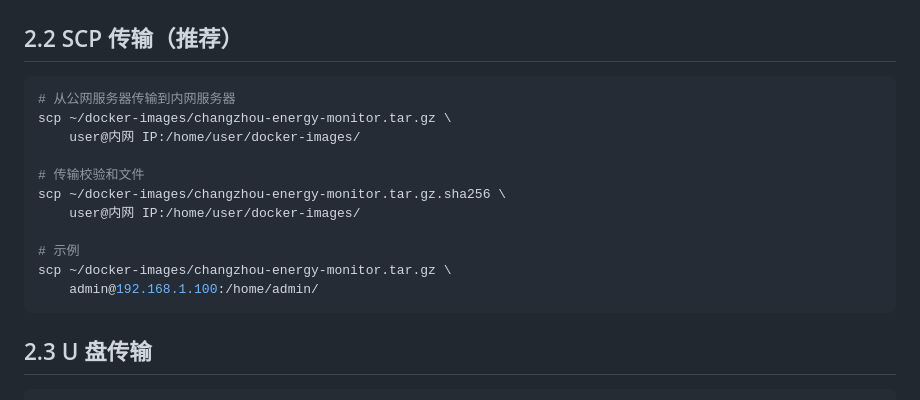
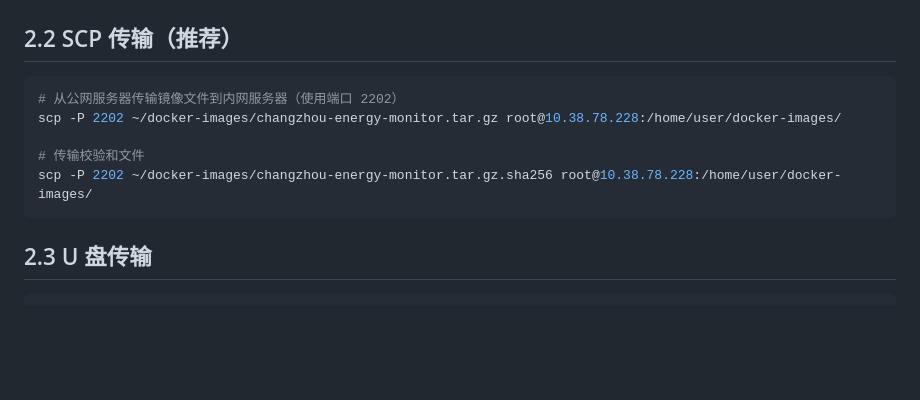
Before and after one commit to liujiantao007/changzhou-energy-monitor, a Markdown page: DEPLOYMENT_COMPLETE.md, the part around the change. Drawn GitHub-style; blank space fills up the shorter version.

Commit message:
更新 SCP 传输命令：添加端口 2202 和目标服务器地址

````diff
--- a/DEPLOYMENT_COMPLETE.md
+++ b/DEPLOYMENT_COMPLETE.md
@@ -402,17 +402,11 @@ sha256sum changzhou-energy-monitor.tar.gz > changzhou-energy-monitor.tar.gz.sha2
 ## 2.2 SCP 传输（推荐）
 
 ```bash
-# 从公网服务器传输到内网服务器
-scp ~/docker-images/changzhou-energy-monitor.tar.gz \
-    user@内网 IP:/home/user/docker-images/
+# 从公网服务器传输镜像文件到内网服务器（使用端口 2202）
+scp -P 2202 ~/docker-images/changzhou-energy-monitor.tar.gz root@10.38.78.228:/home/user/docker-images/
 
 # 传输校验和文件
-scp ~/docker-images/changzhou-energy-monitor.tar.gz.sha256 \
-    user@内网 IP:/home/user/docker-images/
-
-# 示例
-scp ~/docker-images/changzhou-energy-monitor.tar.gz \
-    admin@192.168.1.100:/home/admin/
+scp -P 2202 ~/docker-images/changzhou-energy-monitor.tar.gz.sha256 root@10.38.78.228:/home/user/docker-images/
 ```
 
 ## 2.3 U 盘传输
````
